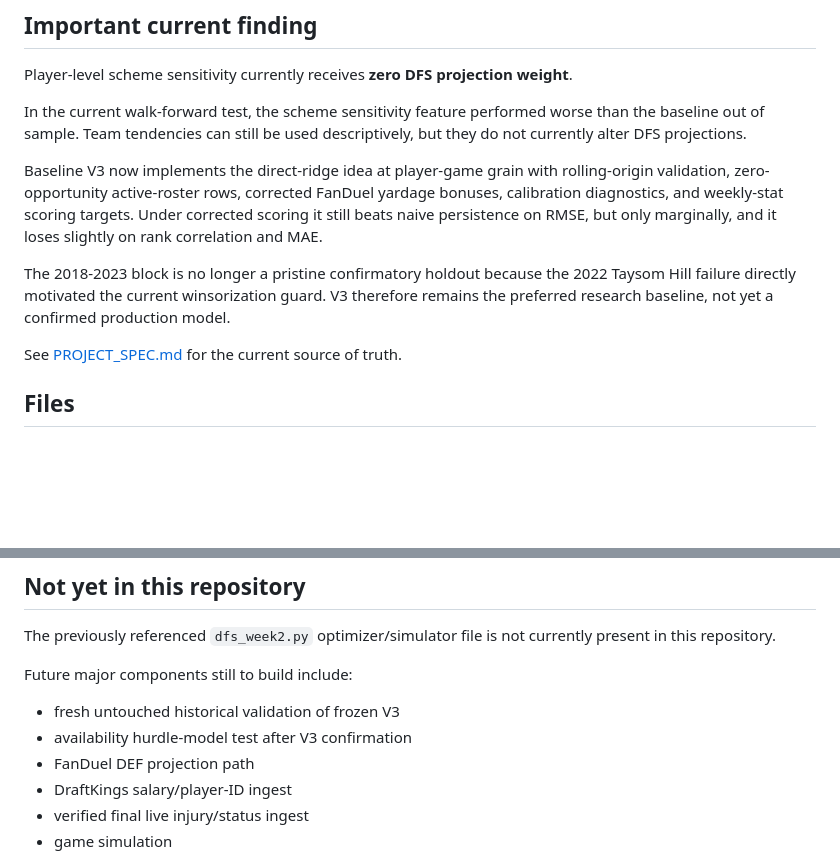
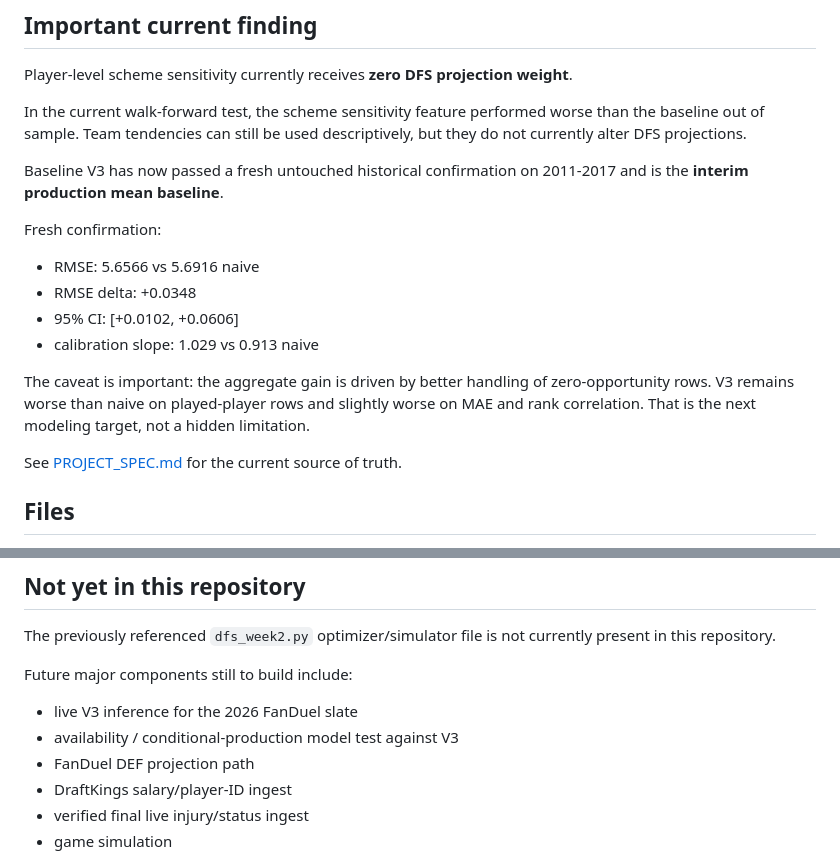
Before and after one commit to Travd3/nfl-dfs-engine, a Markdown page: README.md, 2 parts joined by grey strips. Drawn GitHub-style; blank space fills up the shorter version.

Commit message:
Record fresh V3 confirmation

```diff
--- a/README.md
+++ b/README.md
@@ -35,9 +35,15 @@ Player-level scheme sensitivity currently receives **zero DFS projection weight*
 
 In the current walk-forward test, the scheme sensitivity feature performed worse than the baseline out of sample. Team tendencies can still be used descriptively, but they do not currently alter DFS projections.
 
-Baseline V3 now implements the direct-ridge idea at player-game grain with rolling-origin validation, zero-opportunity active-roster rows, corrected FanDuel yardage bonuses, calibration diagnostics, and weekly-stat scoring targets. Under corrected scoring it still beats naive persistence on RMSE, but only marginally, and it loses slightly on rank correlation and MAE.
+Baseline V3 has now passed a fresh untouched historical confirmation on 2011-2017 and is the **interim production mean baseline**.
 
-The 2018-2023 block is no longer a pristine confirmatory holdout because the 2022 Taysom Hill failure directly motivated the current winsorization guard. V3 therefore remains the preferred research baseline, not yet a confirmed production model.
+Fresh confirmation:
+- RMSE: 5.6566 vs 5.6916 naive
+- RMSE delta: +0.0348
+- 95% CI: [+0.0102, +0.0606]
+- calibration slope: 1.029 vs 0.913 naive
+
+The caveat is important: the aggregate gain is driven by better handling of zero-opportunity rows. V3 remains worse than naive on played-player rows and slightly worse on MAE and rank correlation. That is the next modeling target, not a hidden limitation.
 
 See [PROJECT_SPEC.md](PROJECT_SPEC.md) for the current source of truth.
 
@@ -171,8 +177,8 @@ The previously referenced `dfs_week2.py` optimizer/simulator file is not current
 
 Future major components still to build include:
 
-- fresh untouched historical validation of frozen V3
-- availability hurdle-model test after V3 confirmation
+- live V3 inference for the 2026 FanDuel slate
+- availability / conditional-production model test against V3
 - FanDuel DEF projection path
 - DraftKings salary/player-ID ingest
 - verified final live injury/status ingest
```
